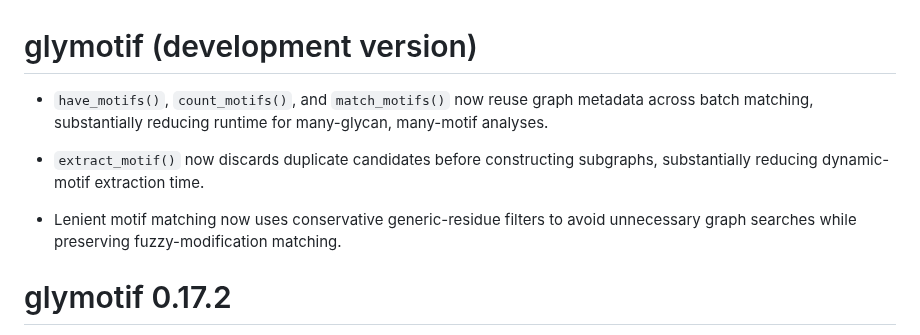
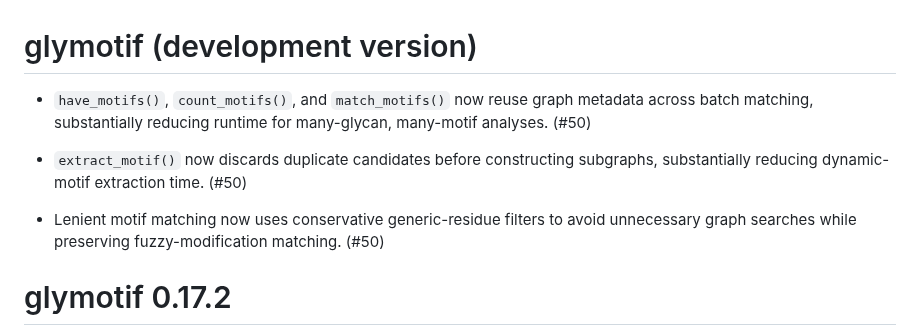
Before and after one commit to glycoverse/glymotif, a Markdown page: NEWS.md, the part around the change. GitHub-like rendering.

Commit message:
chore: link performance notes to PR #50

```diff
--- a/NEWS.md
+++ b/NEWS.md
@@ -1,10 +1,10 @@
 # glymotif (development version)
 
-* `have_motifs()`, `count_motifs()`, and `match_motifs()` now reuse graph metadata across batch matching, substantially reducing runtime for many-glycan, many-motif analyses.
+* `have_motifs()`, `count_motifs()`, and `match_motifs()` now reuse graph metadata across batch matching, substantially reducing runtime for many-glycan, many-motif analyses. (#50)
 
-* `extract_motif()` now discards duplicate candidates before constructing subgraphs, substantially reducing dynamic-motif extraction time.
+* `extract_motif()` now discards duplicate candidates before constructing subgraphs, substantially reducing dynamic-motif extraction time. (#50)
 
-* Lenient motif matching now uses conservative generic-residue filters to avoid unnecessary graph searches while preserving fuzzy-modification matching.
+* Lenient motif matching now uses conservative generic-residue filters to avoid unnecessary graph searches while preserving fuzzy-modification matching. (#50)
 
 # glymotif 0.17.2
 
```
